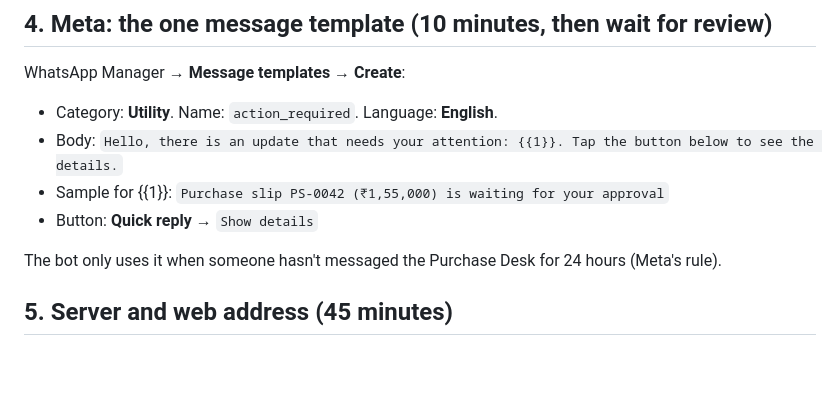
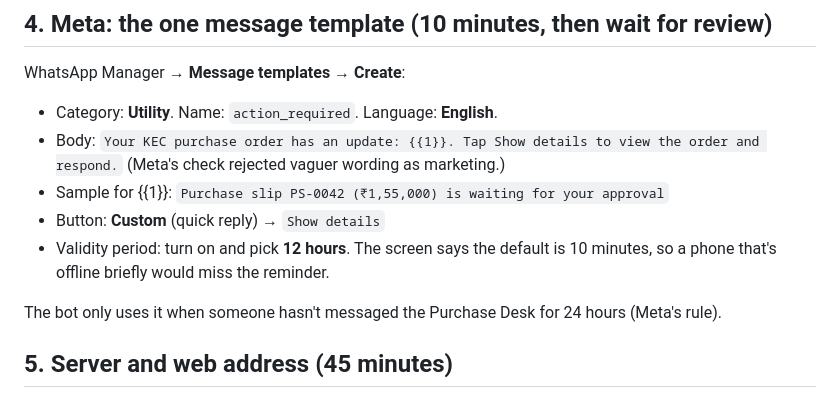
Before and after one commit to ShivankChadda/Construction, a Markdown page: docs/SETUP.md, the part around the change. GitHub-like rendering; blank space fills up the shorter version.

Commit message:
Setup guide: template wording that passes Meta's utility check
Co-Authored-By: Claude Opus 5.5 <noreply@anthropic.com>
Claude-Session: https://claude.ai/code/session_015mqb7GeGNAfw5eeLwuHZc8

```diff
--- a/docs/SETUP.md
+++ b/docs/SETUP.md
@@ -38,9 +38,10 @@ KEC's own number won't send or receive anything until step 6 registers it with M
 WhatsApp Manager → **Message templates → Create**:
 
 - Category: **Utility**. Name: `action_required`. Language: **English**.
-- Body: `Hello, there is an update that needs your attention: {{1}}. Tap the button below to see the details.`
+- Body: `Your KEC purchase order has an update: {{1}}. Tap Show details to view the order and respond.` (Meta's check rejected vaguer wording as marketing.)
 - Sample for {{1}}: `Purchase slip PS-0042 (₹1,55,000) is waiting for your approval`
-- Button: **Quick reply** → `Show details`
+- Button: **Custom** (quick reply) → `Show details`
+- Validity period: turn on and pick **12 hours**. The screen says the default is 10 minutes, so a phone that's offline briefly would miss the reminder.
 
 The bot only uses it when someone hasn't messaged the Purchase Desk for 24 hours (Meta's rule).
 
```
